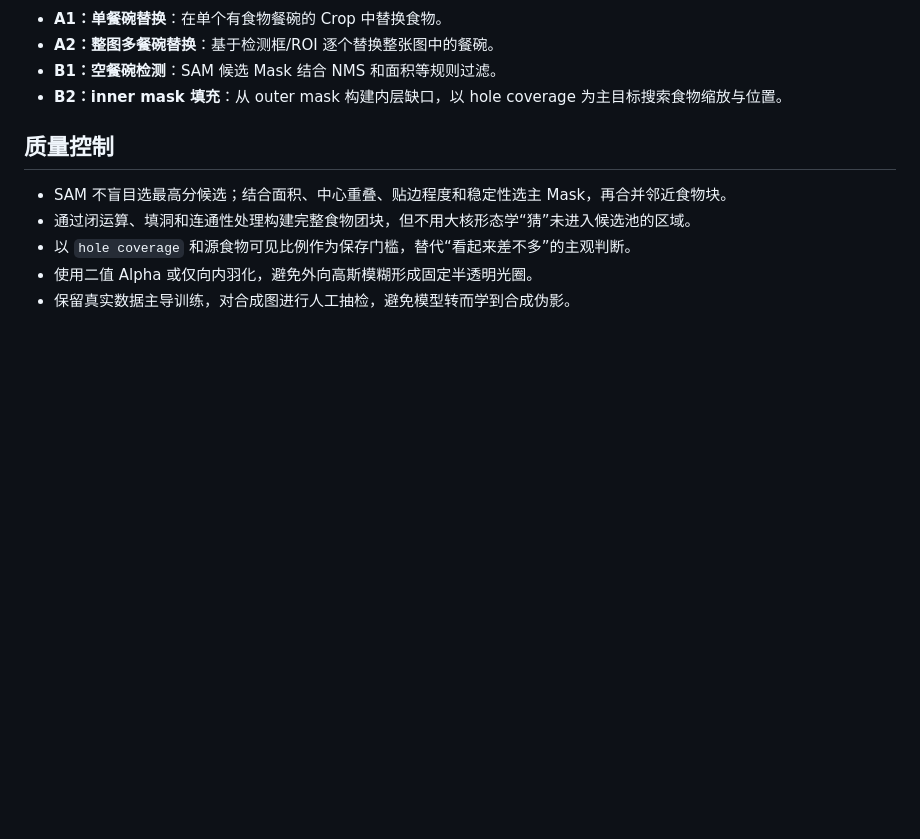
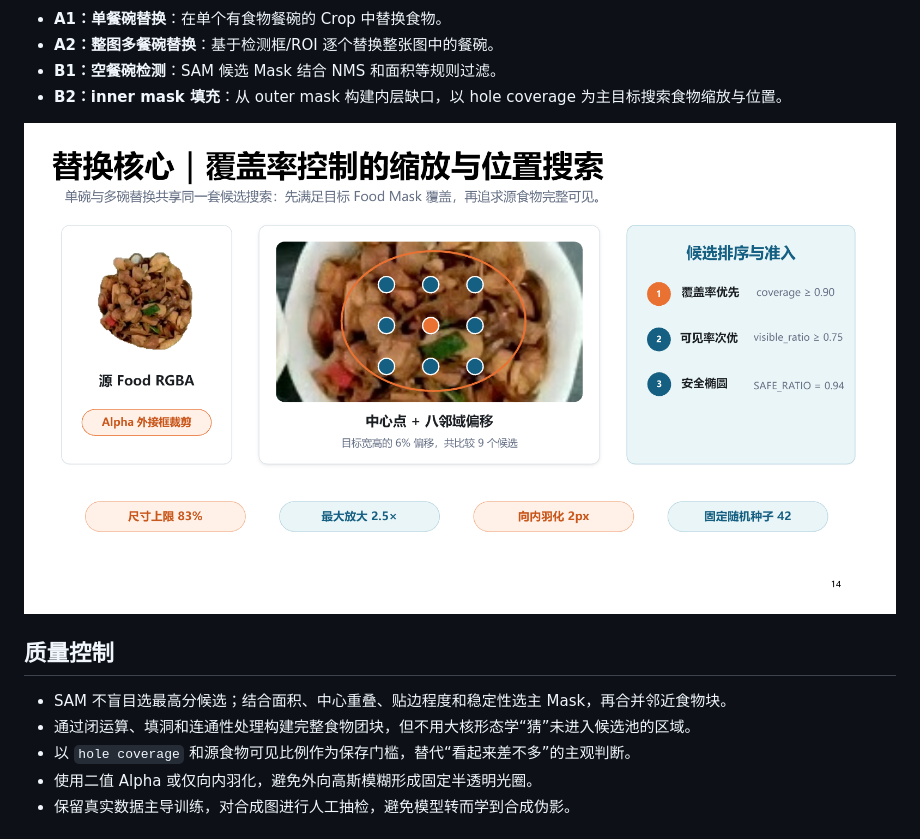
Before and after one commit to bulongmao/dish_detect, a Markdown page: README.md, the part around one of its changes. Rendered like a GitHub page; pictures changed too: docs/readme/placement-search.png (added); blank space fills up the shorter version.

Commit message:
Add visual workflow examples to README

```diff
--- a/README.md
+++ b/README.md
@@ -34,6 +45,8 @@ SAM 提取 Food Mask / RGBA
 - **A2：整图多餐碗替换**：基于检测框/ROI 逐个替换整张图中的餐碗。
 - **B1：空餐碗检测**：SAM 候选 Mask 结合 NMS 和面积等规则过滤。
 - **B2：inner mask 填充**：从 outer mask 构建内层缺口，以 hole coverage 为主目标搜索食物缩放与位置。
+
+![覆盖率控制的缩放与位置搜索](docs/readme/placement-search.png)
 
 ## 质量控制
 
```
Also changed, not shown: other parts of README.md (+11 -0 lines), docs/readme/crop-pipeline.png (added), docs/readme/sam-rgba-pipeline.png (added), 2 other files.
